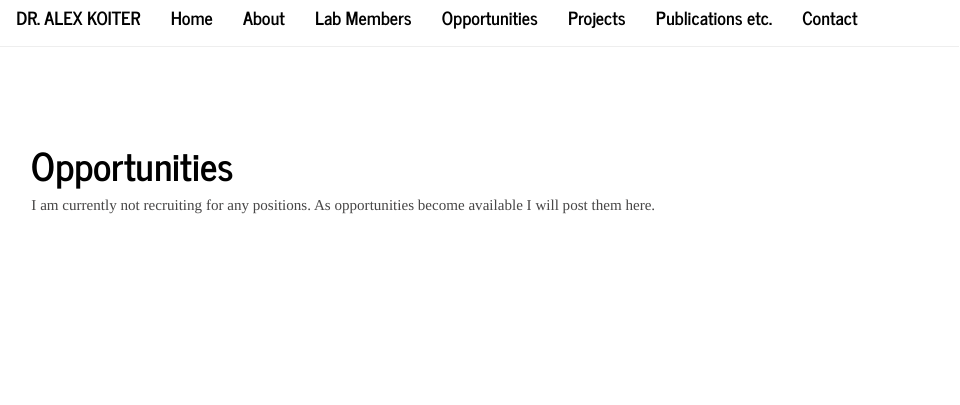
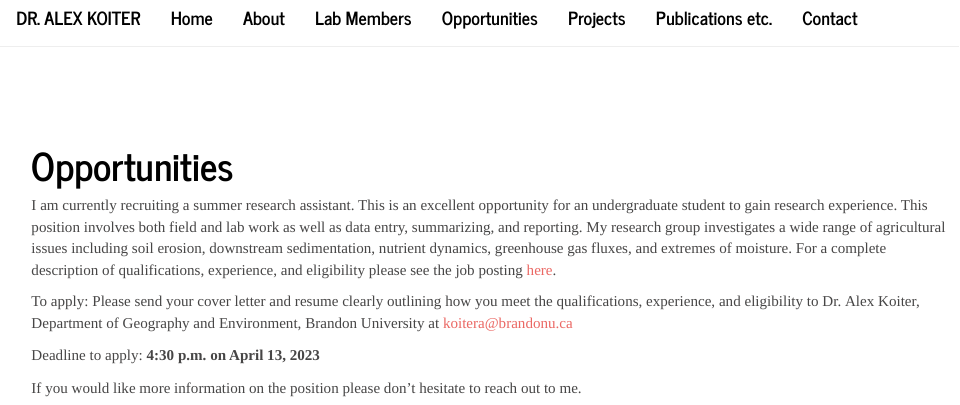
Before and after one commit to alex-koiter/alex-koiter.github.io, an R Markdown document (opportunities.Rmd): the page in a window 1100 px wide, from its top. Rendered offline with R 4.5, knitr and Pandoc, with nearby package versions.

Commit message:
added new opportunity

```diff
--- a/opportunities.Rmd
+++ b/opportunities.Rmd
@@ -2,4 +2,15 @@
 title: "Opportunities"
 ---
 
-I am currently not recruiting for any positions. As opportunities become available I will post them here.
+I am currently recruiting a summer research assistant. This is an excellent opportunity for an undergraduate student to gain research experience. This position involves both field and lab work as well as data entry, summarizing, and reporting. My research group investigates a wide range of agricultural issues including soil erosion, downstream sedimentation, nutrient dynamics, greenhouse gas fluxes, and extremes of moisture. For a complete description of qualifications, experience, and eligibility please see the job posting [here](https://www.brandonu.ca/jobs/job/research-assistant-i-department-of-geography-environment-2/).
+
+To apply: Please send your cover letter and resume clearly outlining how you meet the qualifications, experience, and eligibility to
+Dr. Alex Koiter, Department of Geography and Environment, Brandon University at koitera@brandonu.ca
+
+Deadline to apply: **4:30 p.m. on April 13, 2023**
+
+If you would like more information on the position please don't hesitate to reach out to me.
+
+<img src = "images/snow.jpg" width = "35%" align = "center">
+<img src = "images/scanning.jpg" width = "35%" align = "center">
+<img src = "images/research_site.jpg" width = "35%" align = "center">
```
Also changed, not shown: images/research_site.jpg (added), images/scanning.jpg (added), 21 other files.
